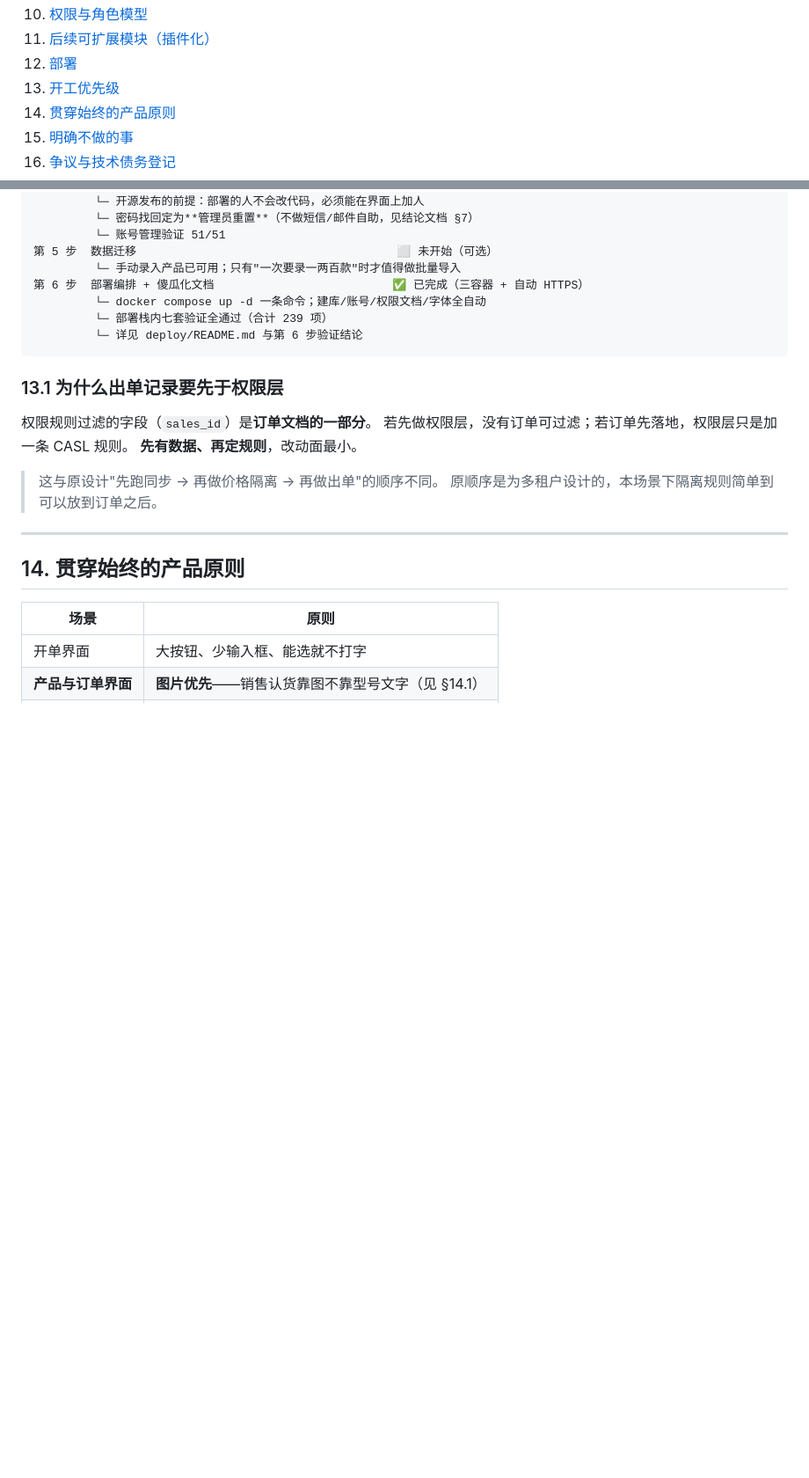
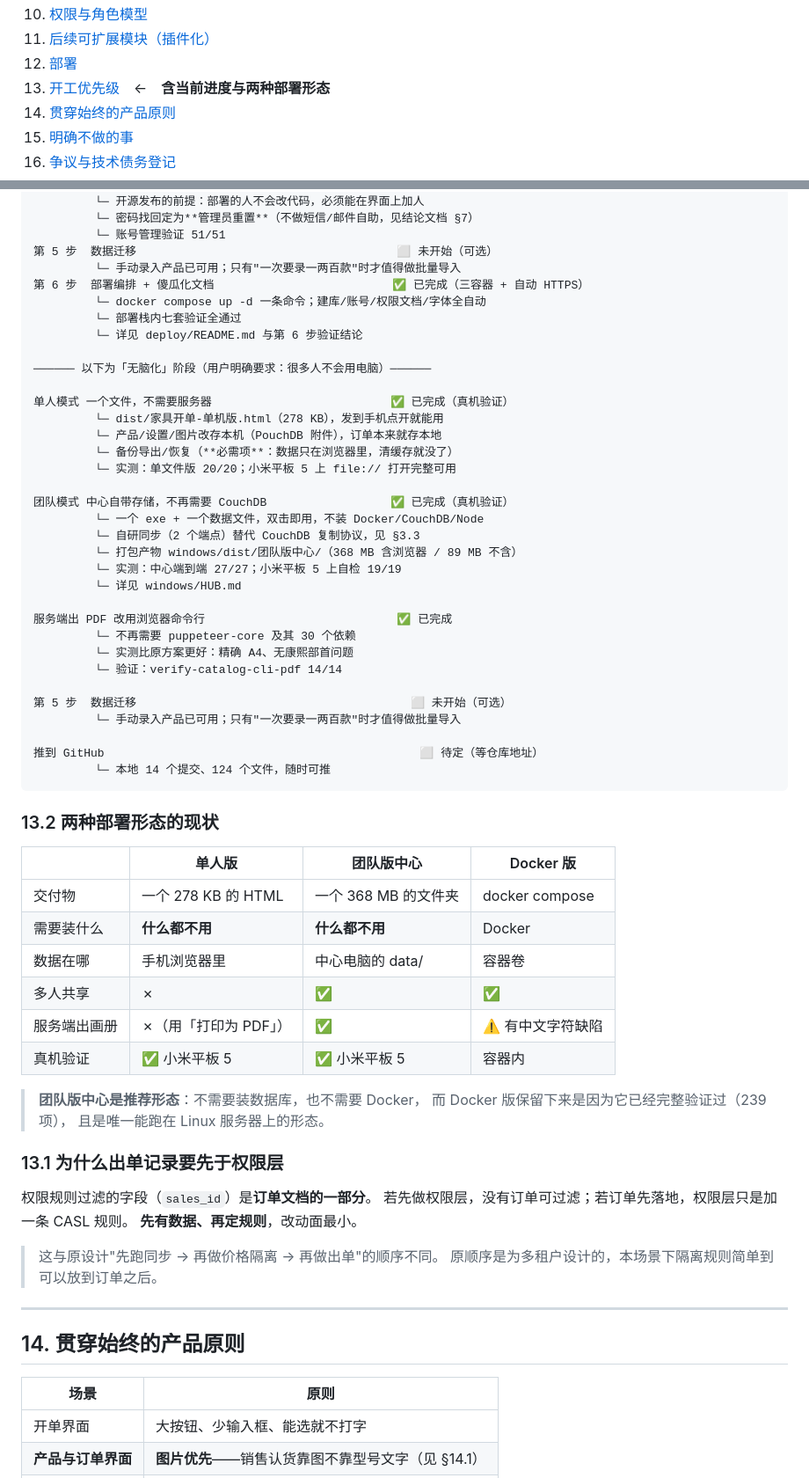
Before and after one commit to ffz123456/muyan-catalog, a Markdown page: docs/项目主文档.md, 2 parts joined by grey strips. Shown at 88% size. GitHub-like rendering; blank space fills up the shorter version.

````diff
--- a/docs/项目主文档.md
+++ b/docs/项目主文档.md
@@ -27,7 +27,7 @@
 10. [权限与角色模型](#10-权限与角色模型)
 11. [后续可扩展模块（插件化）](#11-后续可扩展模块插件化)
 12. [部署](#12-部署)
-13. [开工优先级](#13-开工优先级)
+13. [开工优先级](#13-开工优先级)　←　**含当前进度与两种部署形态**
 14. [贯穿始终的产品原则](#14-贯穿始终的产品原则)
 15. [明确不做的事](#15-明确不做的事)
 16. [争议与技术债务登记](#16-争议与技术债务登记)
@@ -1020,9 +1052,51 @@ msiexec /i apache-couchdb-3.x.x.msi /quiet INSTALLSERVICE=1 ^
          └─ 手动录入产品已可用；只有"一次要录一两百款"时才值得做批量导入
 第 6 步  部署编排 + 傻瓜化文档                          ✅ 已完成（三容器 + 自动 HTTPS）
          └─ docker compose up -d 一条命令；建库/账号/权限文档/字体全自动
-         └─ 部署栈内七套验证全通过（合计 239 项）
+         └─ 部署栈内七套验证全通过
          └─ 详见 deploy/README.md 与第 6 步验证结论
+
+────── 以下为「无脑化」阶段（用户明确要求：很多人不会用电脑）──────
+
+单人模式 一个文件，不需要服务器                          ✅ 已完成（真机验证）
+         └─ dist/家具开单-单机版.html（278 KB），发到手机点开就能用
+         └─ 产品/设置/图片改存本机（PouchDB 附件），订单本来就存本地
+         └─ 备份导出/恢复（**必需项**：数据只在浏览器里，清缓存就没了）
+         └─ 实测：单文件版 20/20；小米平板 5 上 file:// 打开完整可用
+
+团队模式 中心自带存储，不再需要 CouchDB                  ✅ 已完成（真机验证）
+         └─ 一个 exe + 一个数据文件，双击即用，不装 Docker/CouchDB/Node
+         └─ 自研同步（2 个端点）替代 CouchDB 复制协议，见 §3.3
+         └─ 打包产物 windows/dist/团队版中心/（368 MB 含浏览器 / 89 MB 不含）
+         └─ 实测：中心端到端 27/27；小米平板 5 上自检 19/19
+         └─ 详见 windows/HUB.md
+
+服务端出 PDF 改用浏览器命令行                            ✅ 已完成
+         └─ 不再需要 puppeteer-core 及其 30 个依赖
+         └─ 实测比原方案更好：精确 A4、无康熙部首问题
+         └─ 验证：verify-catalog-cli-pdf 14/14
+
+第 5 步  数据迁移                                        ⬜ 未开始（可选）
+         └─ 手动录入产品已可用；只有"一次要录一两百款"时才值得做批量导入
+
+推到 GitHub                                              ⬜ 待定（等仓库地址）
+         └─ 本地 14 个提交、124 个文件，随时可推
 ```
+
+### 13.2 两种部署形态的现状
+
+| | 单人版 | 团队版中心 | Docker 版 |
+|---|---|---|---|
+| 交付物 | 一个 278 KB 的 HTML | 一个 368 MB 的文件夹 | docker compose |
+| 需要装什么 | **什么都不用** | **什么都不用** | Docker |
+| 数据在哪 | 手机浏览器里 | 中心电脑的 data/ | 容器卷 |
+| 多人共享 | ✗ | ✅ | ✅ |
+| 服务端出画册 | ✗（用「打印为 PDF」） | ✅ | ⚠️ 有中文字符缺陷 |
+| 真机验证 | ✅ 小米平板 5 | ✅ 小米平板 5 | 容器内 |
+
+> **团队版中心是推荐形态**：不需要装数据库，也不需要 Docker，
+> 而 Docker 版保留下来是因为它已经完整验证过（239 项），
+> 且是唯一能跑在 Linux 服务器上的形态。
+
 
 ### 13.1 为什么出单记录要先于权限层
 
````
Also changed, not shown: other parts of docs/项目主文档.md (+42 -6 lines).
